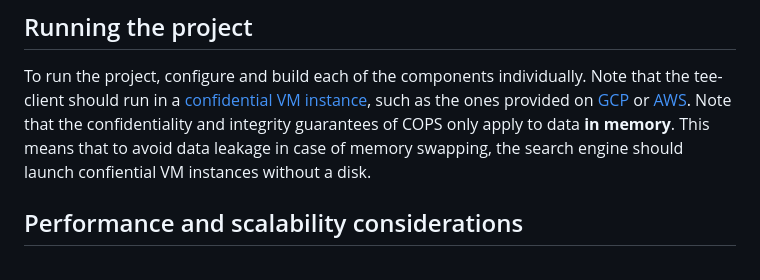
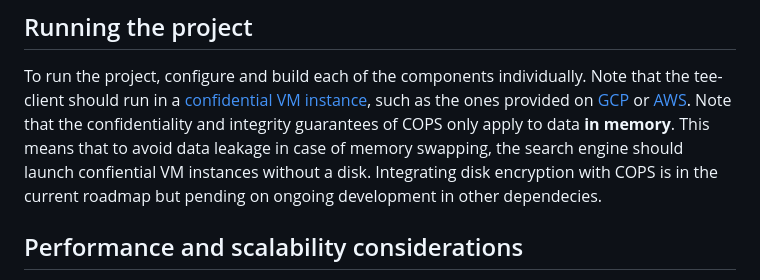
Before and after one commit to canarybit/COPS, a Markdown page: README.md, the part around the change. GitHub-like rendering.

Commit message:
Update README.md
Clarify roadmap wrt disk encryption.

```diff
--- a/README.md
+++ b/README.md
@@ -34,6 +34,7 @@ Note that the tee-client should run in a [confidential VM instance](https://en.w
 or [AWS](https://docs.aws.amazon.com/AWSEC2/latest/UserGuide/sev-snp.html).
 Note that the confidentiality and integrity guarantees of COPS only apply to data **in memory**.
 This means that to avoid data leakage in case of memory swapping, the search engine should launch confiential VM instances without a disk.
+Integrating disk encryption with COPS is in the current roadmap but pending on ongoing development in other dependecies.
 
 ## Performance and scalability considerations
 
```
